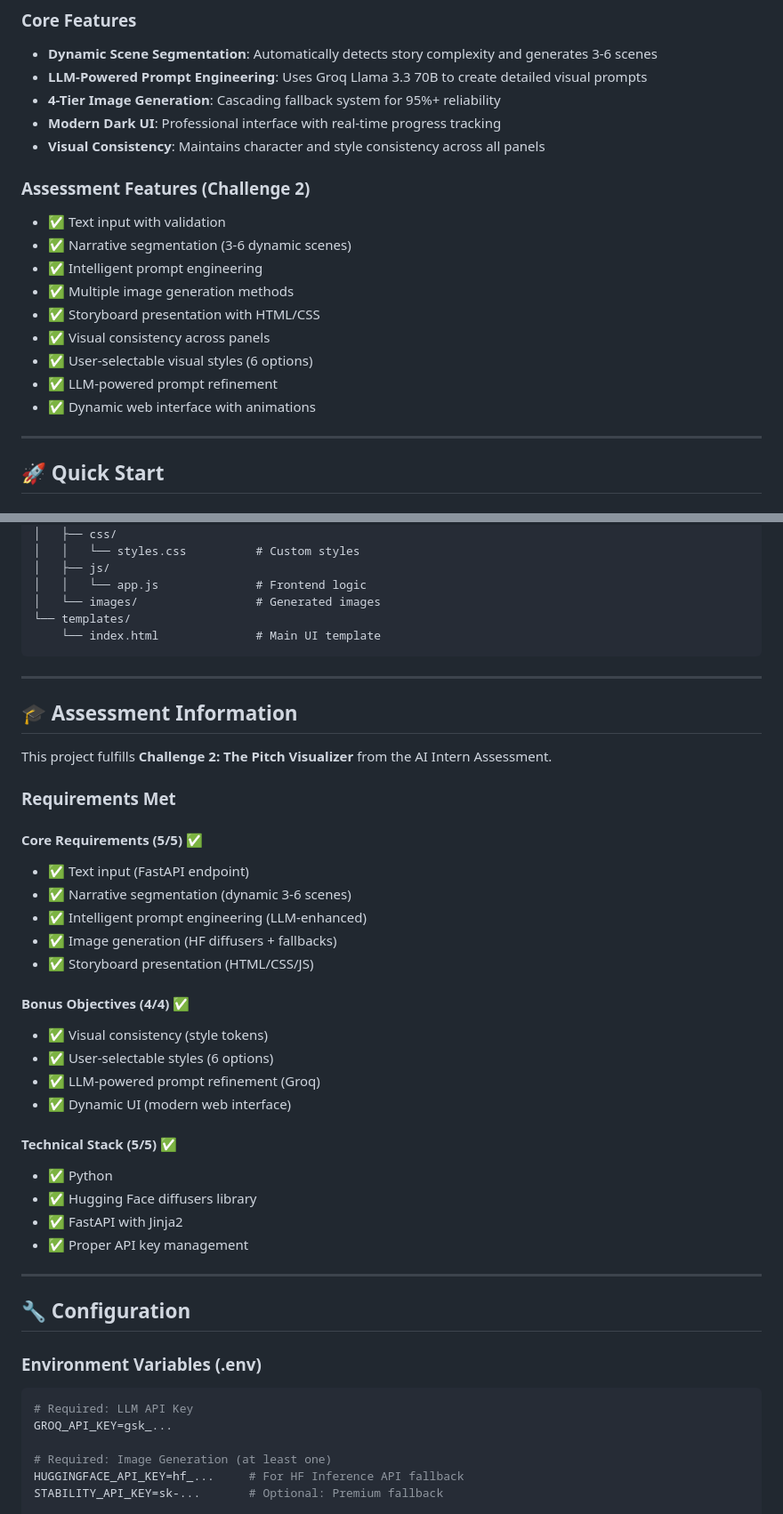
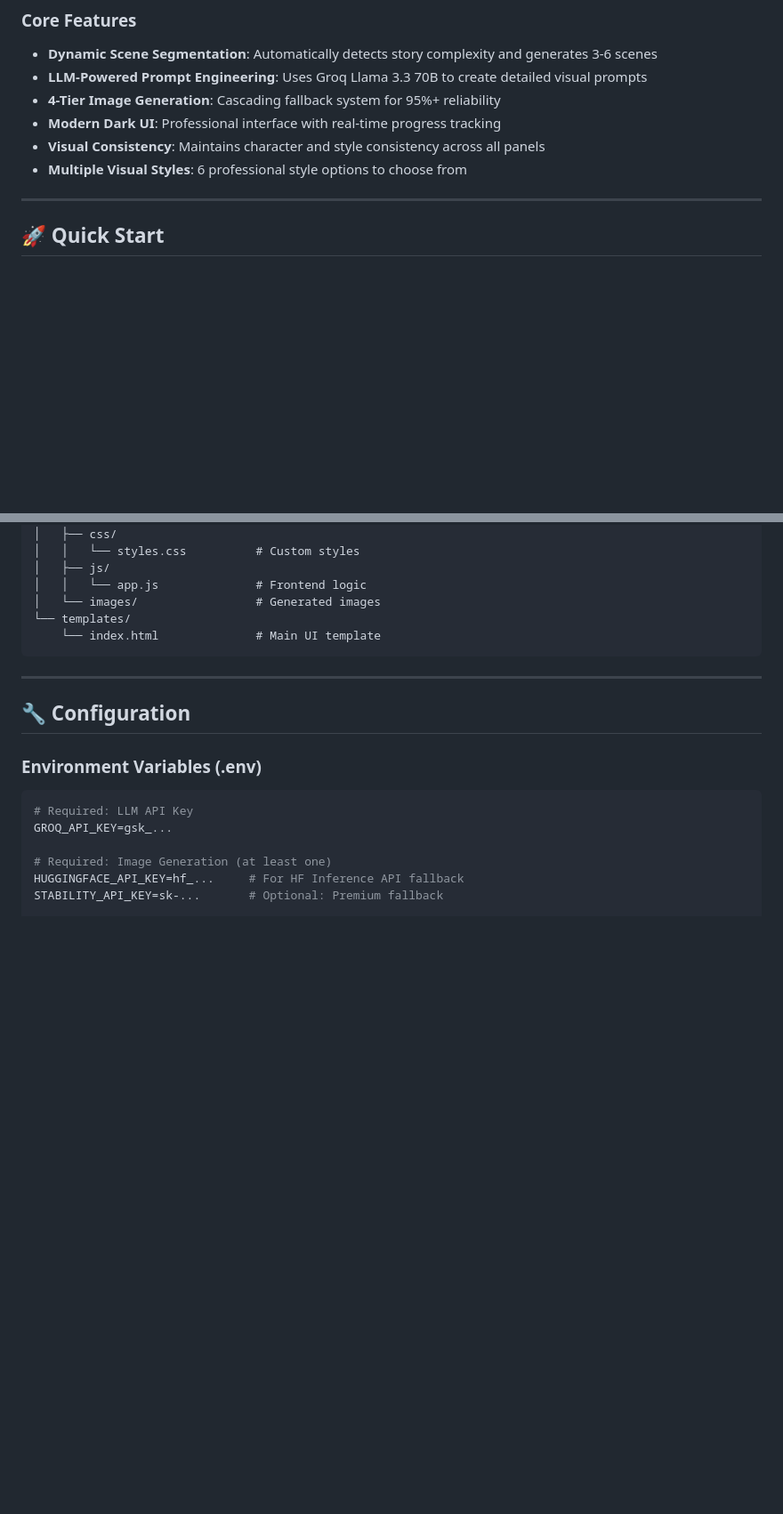
Before and after one commit to Corleone5100/The-Pitch-Visualizer, a Markdown page: README.md, 2 parts joined by grey strips. Shown at 89% size. GitHub-like rendering; blank space fills up the shorter version.

Commit message:
updating the md files with necessary informations

```diff
--- a/README.md
+++ b/README.md
@@ -14,17 +14,7 @@ Transform customer success stories into compelling visual storyboards with AI. T
 - **4-Tier Image Generation**: Cascading fallback system for 95%+ reliability
 - **Modern Dark UI**: Professional interface with real-time progress tracking
 - **Visual Consistency**: Maintains character and style consistency across all panels
-
-### Assessment Features (Challenge 2)
-- ✅ Text input with validation
-- ✅ Narrative segmentation (3-6 dynamic scenes)
-- ✅ Intelligent prompt engineering
-- ✅ Multiple image generation methods
-- ✅ Storyboard presentation with HTML/CSS
-- ✅ Visual consistency across panels
-- ✅ User-selectable visual styles (6 options)
-- ✅ LLM-powered prompt refinement
-- ✅ Dynamic web interface with animations
+- **Multiple Visual Styles**: 6 professional style options to choose from
 
 ---
 
@@ -153,33 +143,6 @@ The Pitch Visualizer/
 
 ---
 
-## 🎓 Assessment Information
-
-This project fulfills **Challenge 2: The Pitch Visualizer** from the AI Intern Assessment.
-
-### Requirements Met
-
-#### Core Requirements (5/5) ✅
-- ✅ Text input (FastAPI endpoint)
-- ✅ Narrative segmentation (dynamic 3-6 scenes)
-- ✅ Intelligent prompt engineering (LLM-enhanced)
-- ✅ Image generation (HF diffusers + fallbacks)
-- ✅ Storyboard presentation (HTML/CSS/JS)
-
-#### Bonus Objectives (4/4) ✅
-- ✅ Visual consistency (style tokens)
-- ✅ User-selectable styles (6 options)
-- ✅ LLM-powered prompt refinement (Groq)
-- ✅ Dynamic UI (modern web interface)
-
-#### Technical Stack (5/5) ✅
-- ✅ Python
-- ✅ Hugging Face diffusers library
-- ✅ FastAPI with Jinja2
-- ✅ Proper API key management
-
----
-
 ## 🔧 Configuration
 
 ### Environment Variables (.env)
```
Also changed, not shown: other parts of README.md (+5 -5 lines), DESIGN_DECISIONS.md (+30 -30 lines).
